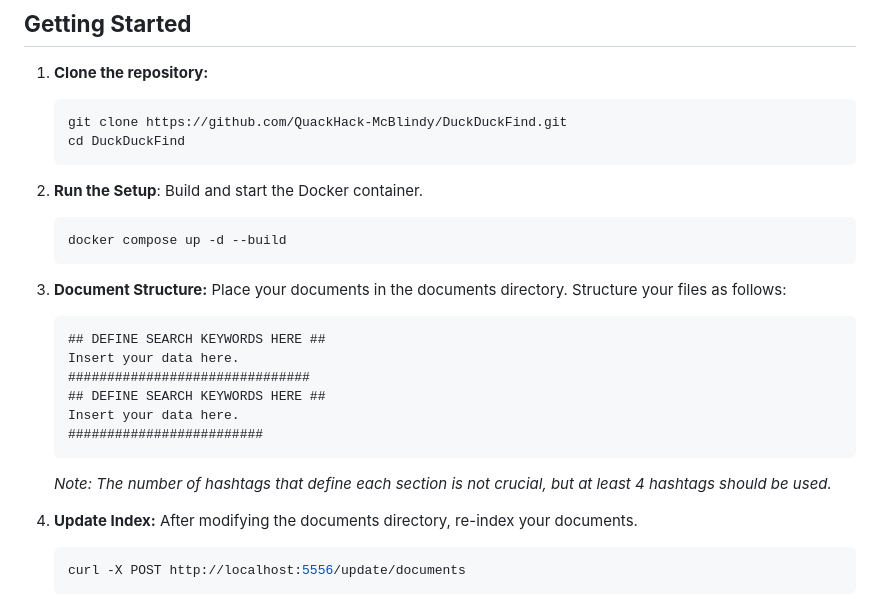
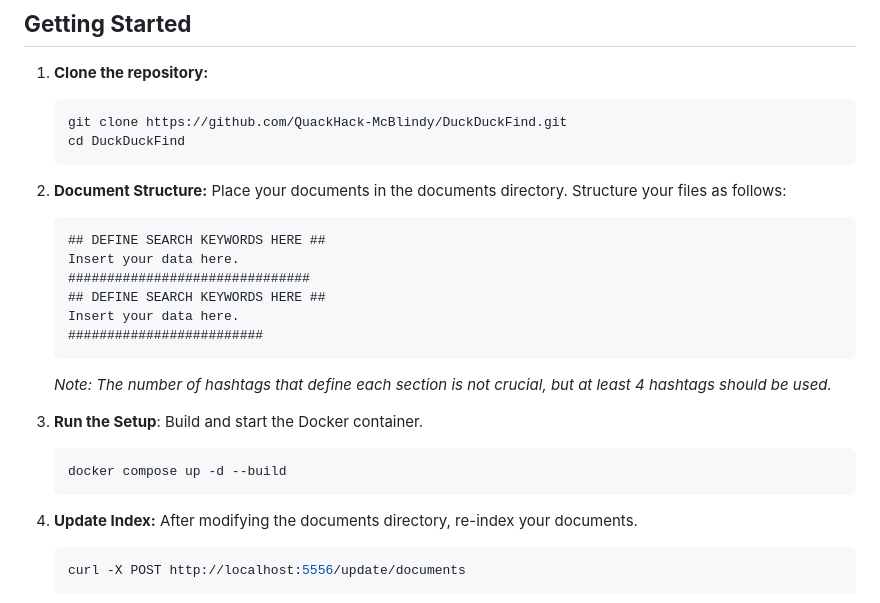
Before and after one commit to QuackHack-McBlindy/DuckDuckFind, a Markdown page: README.md, the part around the change. Rendered like a GitHub page.

````diff
--- a/README.md
+++ b/README.md
@@ -44,13 +44,7 @@
     cd DuckDuckFind
     ```
 
-2. **Run the Setup**: Build and start the Docker container.
-
-    ```bash
-    docker compose up -d --build
-    ```
-
-3. **Document Structure:** Place your documents in the documents directory. Structure your files as follows:
+2. **Document Structure:** Place your documents in the documents directory. Structure your files as follows:
 
     ```
     ## DEFINE SEARCH KEYWORDS HERE ##
@@ -62,6 +56,12 @@
     ```
 
     _Note: The number of hashtags that define each section is not crucial, but at least 4 hashtags should be used._
+
+3. **Run the Setup**: Build and start the Docker container.
+
+    ```bash
+    docker compose up -d --build
+    ```
 
 4. **Update Index:** After modifying the documents directory, re-index your documents.
 
````
